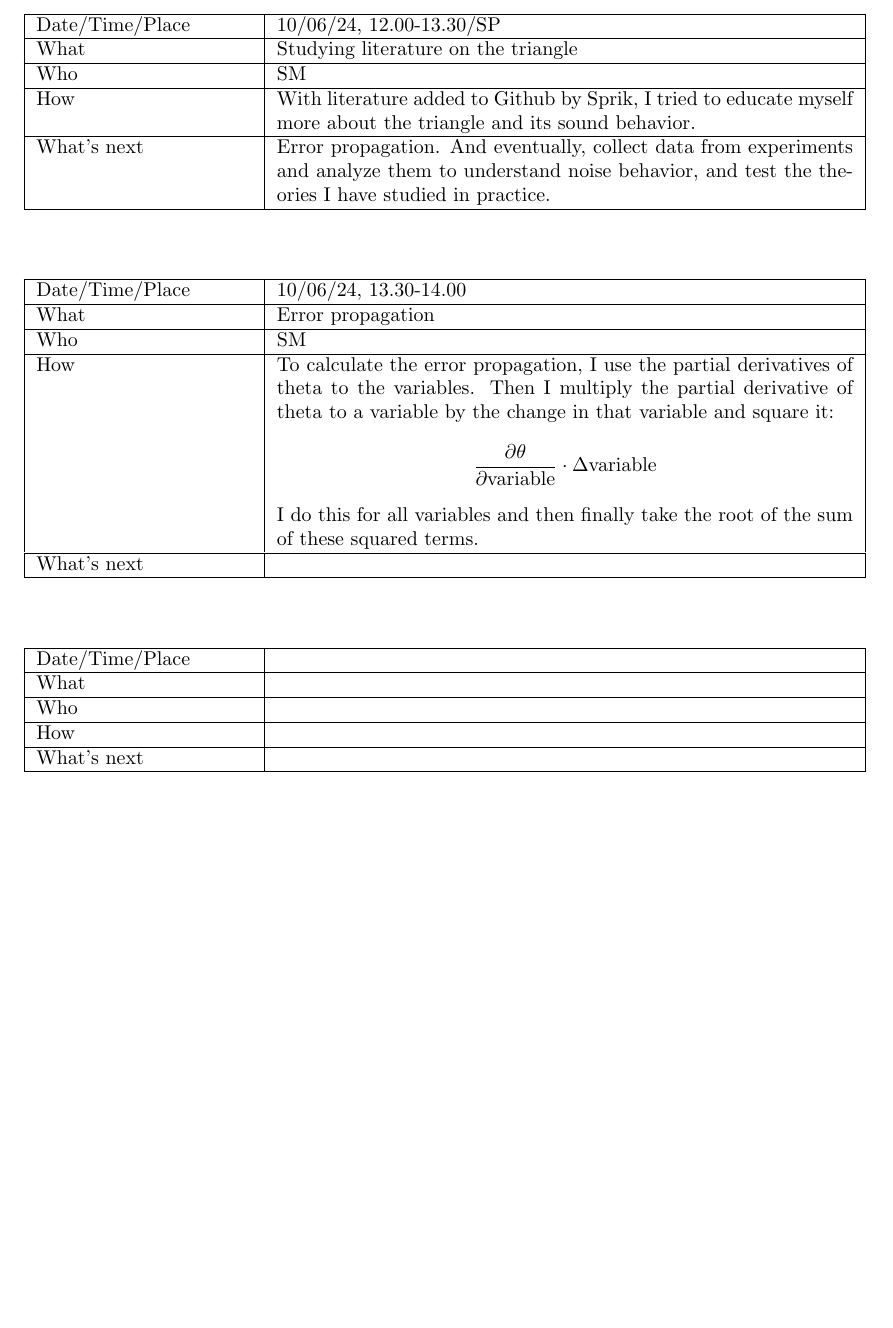
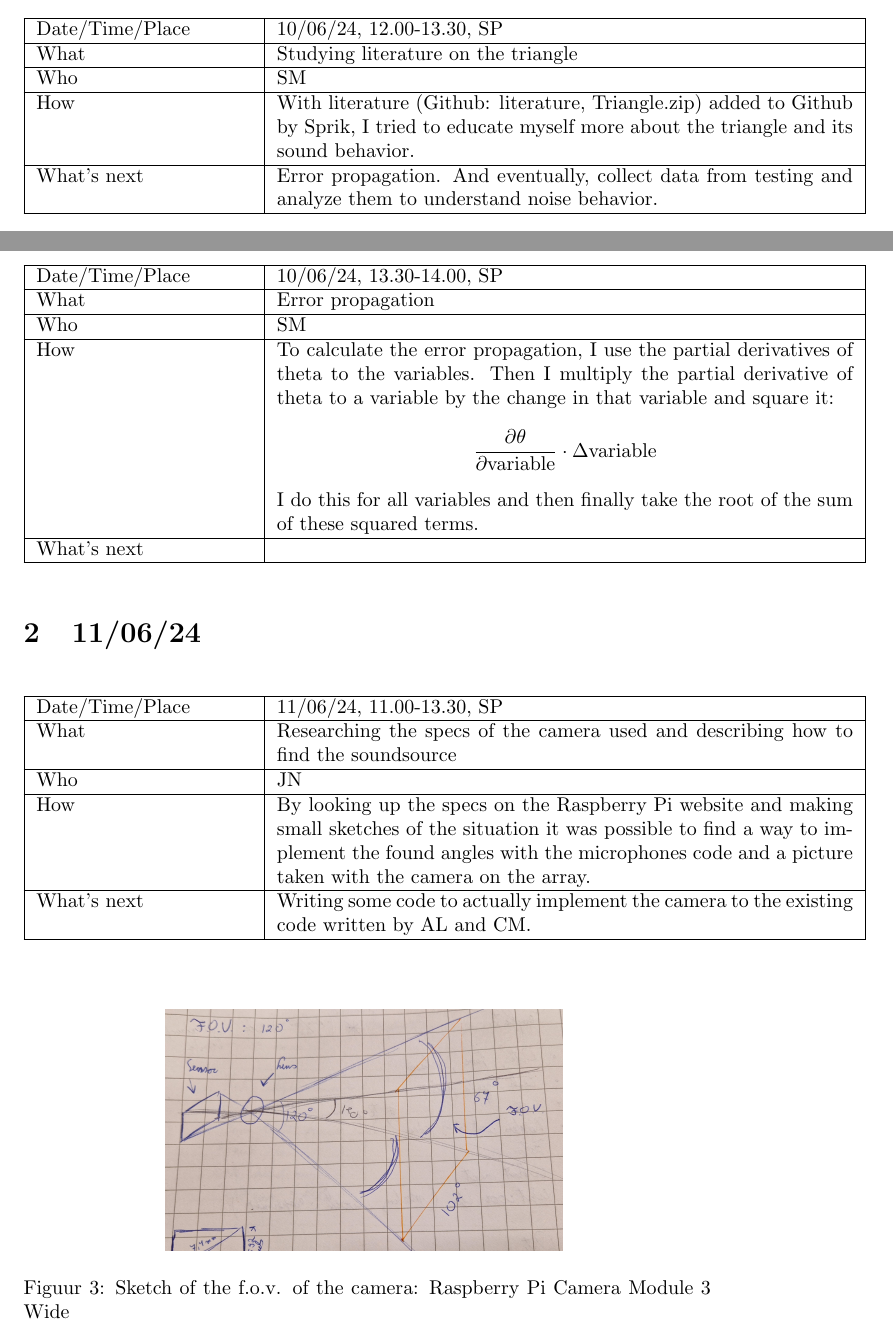
Before and after one commit to Camiel023/Group-24-DIYacousticcamera, a LaTeX document (MINUTES FROM WEEK TWO.tex): part of page 4 of 6 before the commit and two parts of pages 3 and 4 of 6 after it, the two joined at a grey line, cut so that both start at the same text, the shorter picture padded with empty space. Compiled offline with pdfLaTeX.

Commit message:
Updates from Overleaf

```diff
--- a/MINUTES FROM WEEK TWO.tex
+++ b/MINUTES FROM WEEK TWO.tex
@@ -91,18 +89,18 @@ What's next     &  Filling in the poster with text and images after we finish th
 \begin{table}[H]
 \begin{tabular}{|p{1.5in}|p{4in}|}
 \hline
-Date/Time/Place &  10/06/24, 12.00-13.30/SP\\ \hline
+Date/Time/Place &  10/06/24, 12.00-13.30, SP\\ \hline
 What            &  Studying literature on the triangle \\ \hline
 Who             &  SM\\ \hline
-How             &  With literature added to Github by Sprik, I tried to educate myself more about the triangle and its sound behavior.\\ \hline
-What's next     &   Error propagation. And eventually, collect data from experiments and analyze them to understand noise behavior, and test the theories I have studied in practice.\\ \hline
+How             &  With literature (Github: literature, Triangle.zip) added to Github by Sprik, I tried to educate myself more about the triangle and its sound behavior.\\ \hline
+What's next     &   Error propagation. And eventually, collect data from testing and analyze them to understand noise behavior.\\ \hline
 \end{tabular}
 \end{table}
 
 \begin{table}[H]
 \begin{tabular}{|p{1.5in}|p{4in}|}
 \hline
-Date/Time/Place &  10/06/24, 13.30-14.00\\ \hline
+Date/Time/Place &  10/06/24, 13.30-14.00, SP\\ \hline
 What            &  Error propagation\\ \hline
 Who             &  SM\\ \hline
 How             &   To calculate the error propagation, I use the partial derivatives of theta to the variables. Then I multiply the partial derivative of theta to a variable by the change in that variable and square it: $$\frac{\partial\theta}{\partial \text{variable}}\cdot\Delta\text{variable}$$ I do this for all variables and then finally take the root of the sum of these squared terms.\\ \hline
@@ -110,16 +108,26 @@ What's next     &  \\ \hline
 \end{tabular}
 \end{table}
 
+\section{11/06/24}
+
 \begin{table}[H]
 \begin{tabular}{|p{1.5in}|p{4in}|}
 \hline
-Date/Time/Place &  \\ \hline
-What            &  \\ \hline
-Who             &  \\ \hline
-How             &  \\ \hline
-What's next     &  \\ \hline
+Date/Time/Place &  11/06/24, 11.00-13.30, SP\\ \hline
+What            &  Researching the specs of the camera used and describing how to find the soundsource\\ \hline
+Who             &  JN\\ \hline
+How             &  By looking up the specs on the Raspberry Pi website and making small sketches of the situation it was possible to find a way to implement the found angles with the microphones code and a picture taken with the camera on the array. \\ \hline
+What's next     &  Writing some code to actually implement the camera to the existing code written by AL and CM.\\ \hline
 \end{tabular}
 \end{table}
+
+\begin{figure}[H]
+    \centering
+    \includegraphics[width=7cm]{Foto tekening sensor en F.O.V..jpg}
+    \caption{Sketch of the f.o.v. of the camera: Raspberry Pi Camera Module 3 Wide}
+\end{figure}
+%Hier staat de foto van schets van de camera f.o.v.
+
 
 \begin{table}[H]
 \begin{tabular}{|p{1.5in}|p{4in}|}
```
Also changed, not shown: Foto tekening sensor en F.O.V..jpg (added), MINUTES FROM WEEK TWO.tex (6 more changed lines).
